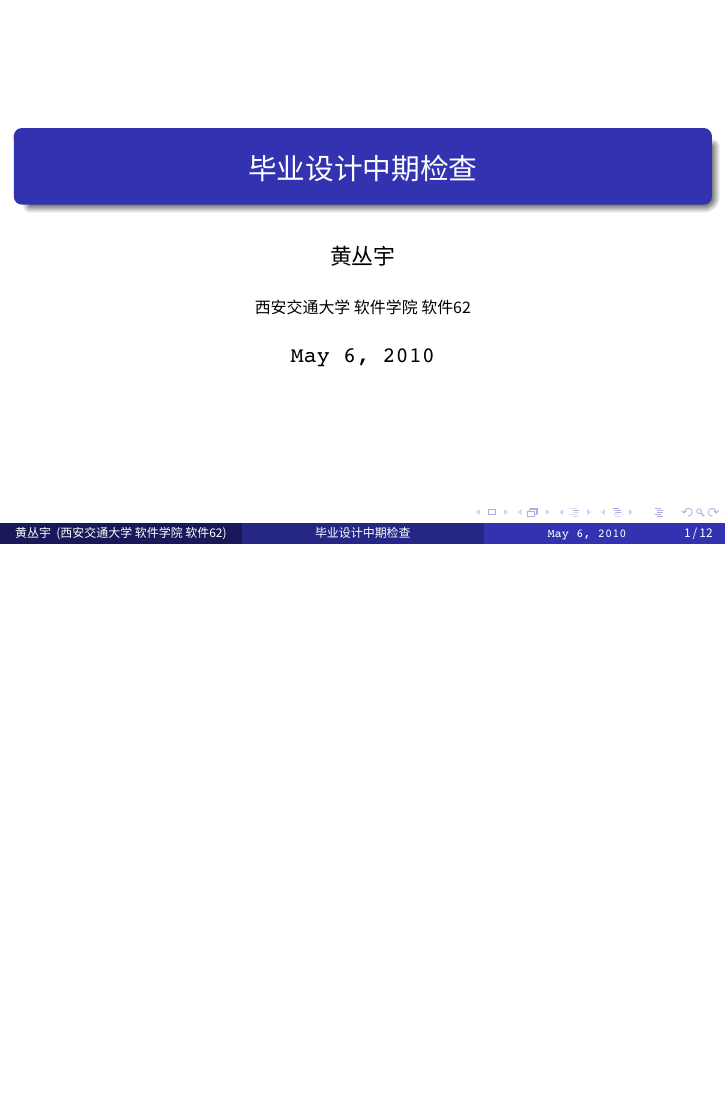
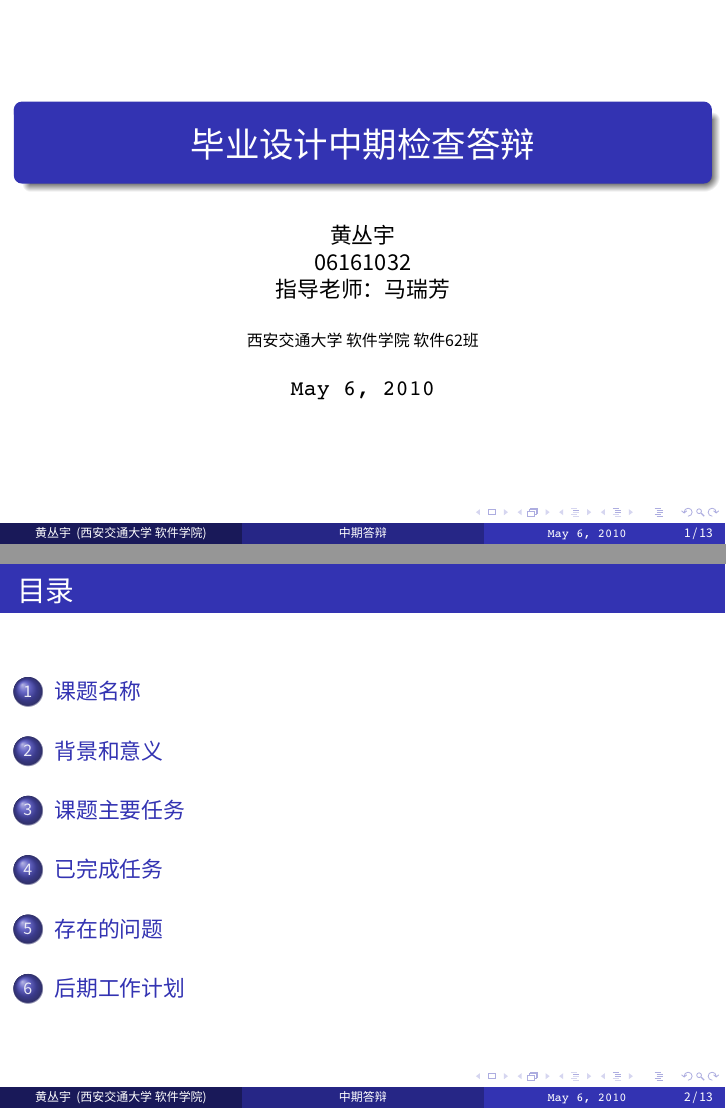
Before and after one commit to kernelhcy/swiftd, LaTeX slides (doc/paper/midcheckppt.tex): page 1 of 24 before the commit and pages 1 and 2 of 25 after it, the two joined at a grey line, the shorter picture padded with empty space. Compiled offline with XeLaTeX; a missing font is replaced by an installed copy or a similar font.

Commit message:
中期答辩PPT定稿。

```diff
--- a/doc/paper/midcheckppt.tex
+++ b/doc/paper/midcheckppt.tex
@@ -7,18 +7,26 @@
 
 %标题作者等信息。
 %这些信息将自动生成ppt的第一页
-\title{毕业设计中期检查}
-\author{黄丛宇}
-\institute{西安交通大学 软件学院 软件62}
+\title[中期答辩]{\LARGE{毕业设计中期检查答辩\\}}
+%\subtitle{基于动态链接技术的{\cp web}服务器动态扩展功能\\接口的设计与实现}
+\author[黄丛宇]{黄丛宇\\06161032\\指导老师：马瑞芳}
+\institute[西安交通大学 软件学院]{西安交通大学 软件学院 软件62班}
 \date{\texttt{\today}}
 
 \begin{frame}
 	\titlepage
 \end{frame}
 
+\begin{frame}
+	\frametitle{目录}
+	\tableofcontents
+\end{frame}
+
+\section{课题名称}
 %第二页
 \begin{frame}
 	\frametitle{课题名称}
+
 	\begin{center}
 	{\Large
 			基于动态链接技术的{\cp web}服务器动态扩展功能\\
@@ -27,6 +35,7 @@
 	\end{center}
 \end{frame}
 
+\section{背景和意义}
 \begin{frame}
 	\frametitle{背景和意义}
 	\begin{itemize}
@@ -54,6 +63,7 @@
 	\end{itemize}
 \end{frame}
 
+\section{课题主要任务}
 \begin{frame}
 	\frametitle{课题主要任务}
 	\begin{enumerate}
@@ -78,6 +88,7 @@
 	\end{enumerate}
 \end{frame}
 
+\section{已完成任务}
 \begin{frame}
 	\frametitle{已完成任务}
 	\begin{itemize}
@@ -143,6 +154,7 @@
 	\end{center}
 \end{frame}
 
+\section{存在的问题}
 \begin{frame}
 	\frametitle{存在的问题}
 	\begin{enumerate}
@@ -160,6 +172,7 @@
 	\end{enumerate}
 \end{frame}
 
+\section{后期工作计划}
 \begin{frame}
 	\frametitle{后期工作计划}
 	\begin{enumerate}
```
Also changed, not shown: doc/paper/中期检查PPT.pdf.
